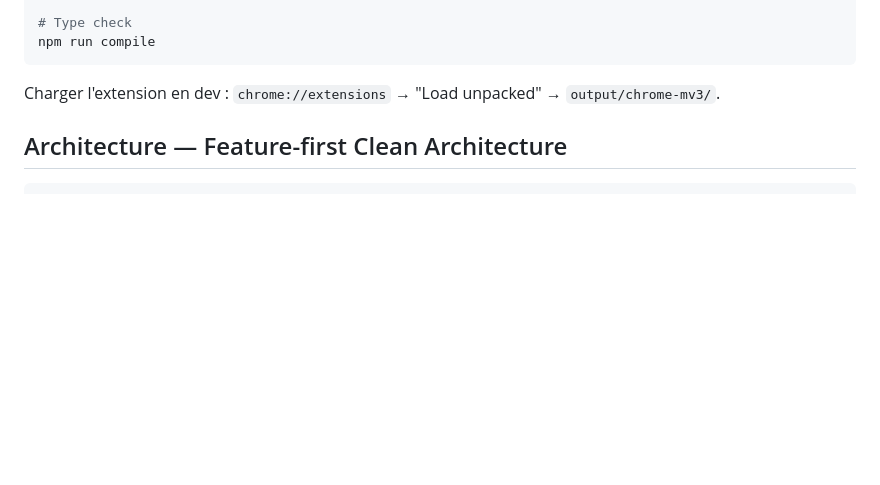
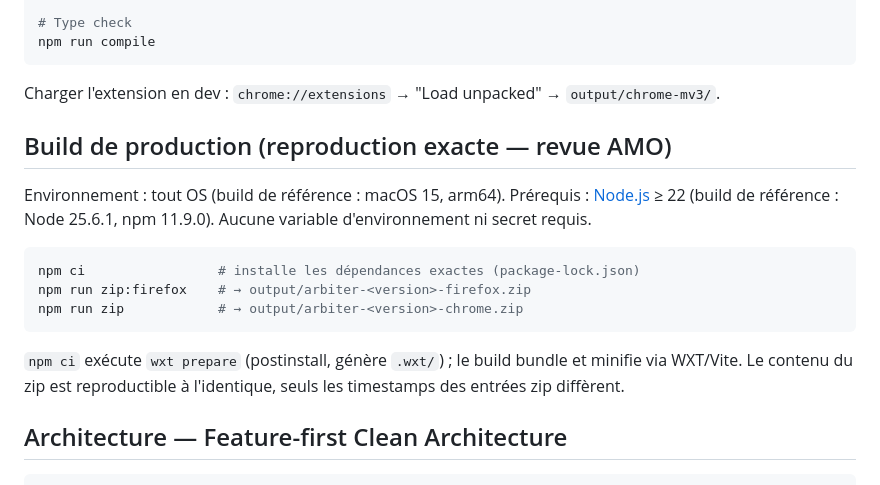
Before and after one commit to Strime/arbiter, a Markdown page: README.md, the part around the change. Drawn GitHub-style; blank space fills up the shorter version.

Commit message:
docs(amo): recette de build reproductible dans le README pour la revue source
AMO exige les instructions exactes (OS, versions Node/npm, npm ci) dans
le README du zip de sources ; alignement des notes reviewer sur
l'environnement réel du build v0.1.1 (Node 25.6.1, pas Node 22).

Co-Authored-By: Claude Fable 5 <noreply@anthropic.com>

````diff
--- a/README.md
+++ b/README.md
@@ -38,6 +38,22 @@ npm run compile
 ```
 
 Charger l'extension en dev : `chrome://extensions` → "Load unpacked" → `output/chrome-mv3/`.
+
+## Build de production (reproduction exacte — revue AMO)
+
+Environnement : tout OS (build de référence : macOS 15, arm64). Prérequis :
+[Node.js](https://nodejs.org/) ≥ 22 (build de référence : Node 25.6.1,
+npm 11.9.0). Aucune variable d'environnement ni secret requis.
+
+```bash
+npm ci                 # installe les dépendances exactes (package-lock.json)
+npm run zip:firefox    # → output/arbiter-<version>-firefox.zip
+npm run zip            # → output/arbiter-<version>-chrome.zip
+```
+
+`npm ci` exécute `wxt prepare` (postinstall, génère `.wxt/`) ; le build
+bundle et minifie via WXT/Vite. Le contenu du zip est reproductible à
+l'identique, seuls les timestamps des entrées zip diffèrent.
 
 ## Architecture — Feature-first Clean Architecture
 
````
Also changed, not shown: docs/store-submission.md (+4 -1 lines).
